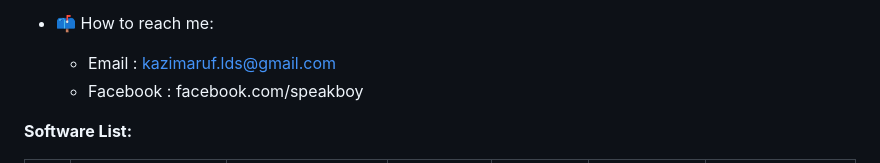
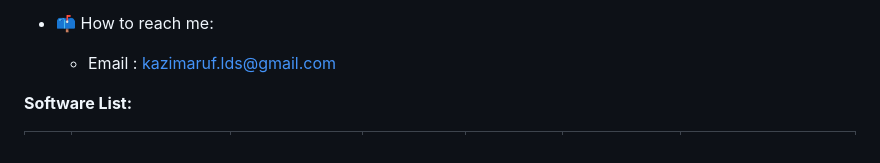
Before and after one commit to kazimaruf991/kazimaruf991, a Markdown page: README.md, the part around the change printed below. Drawn GitHub-style.

```diff
--- a/README.md
+++ b/README.md
@@ -5,7 +5,6 @@
 - 📫 How to reach me:
 
     - Email : kazimaruf.lds@gmail.com
-    - Facebook : facebook.com/speakboy
 
 <!---
 kazimaruf991/kazimaruf991 is a ✨ special ✨ repository because its `README.md` (this file) appears on your GitHub profile.
```
Also changed, not shown: other parts of README.md (+24 -18 lines).
